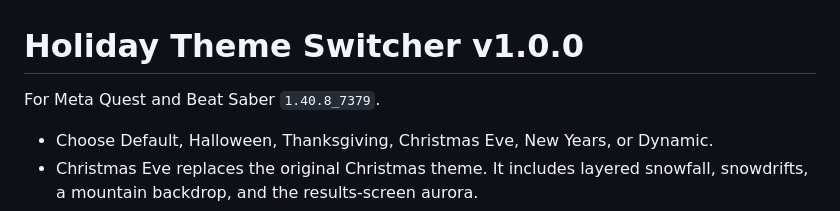
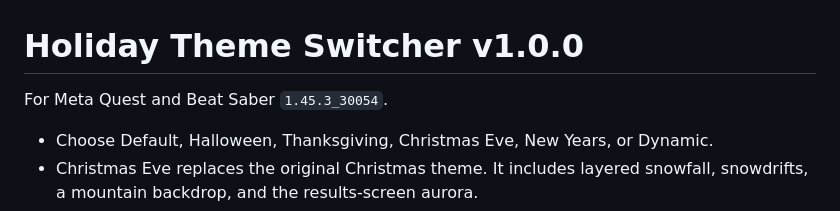
Before and after one commit to Abomination2169/Holiday-Theme-Switcher, a Markdown page: RELEASE_NOTES_v1.0.0.md, the part around the change. Drawn GitHub-style.

```diff
--- a/RELEASE_NOTES_v1.0.0.md
+++ b/RELEASE_NOTES_v1.0.0.md
@@ -1,6 +1,6 @@
 # Holiday Theme Switcher v1.0.0
 
-For Meta Quest and Beat Saber `1.40.8_7379`.
+For Meta Quest and Beat Saber `1.45.3_30054`.
 
 - Choose Default, Halloween, Thanksgiving, Christmas Eve, New Years, or Dynamic.
 - Christmas Eve replaces the original Christmas theme. It includes layered snowfall, snowdrifts, a mountain backdrop, and the results-screen aurora.
```
Also changed, not shown: README.md (+17 -15 lines), HolidayThemeSwitcher-README.png (added), 2 other files.
